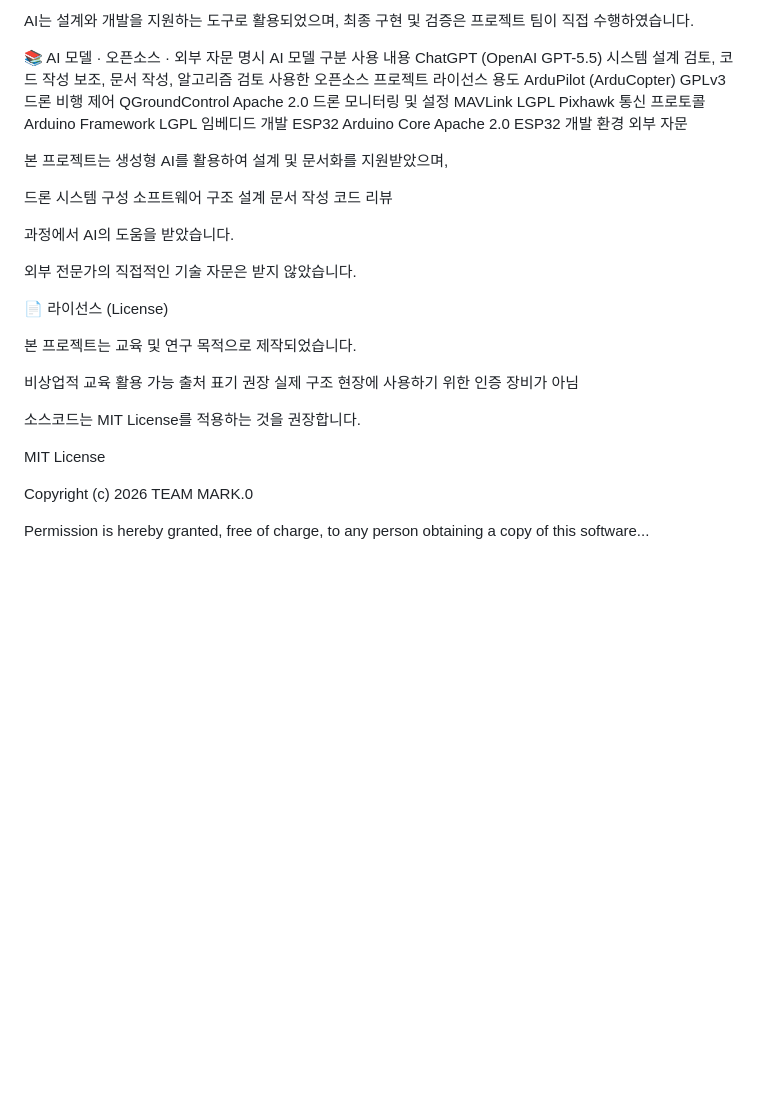
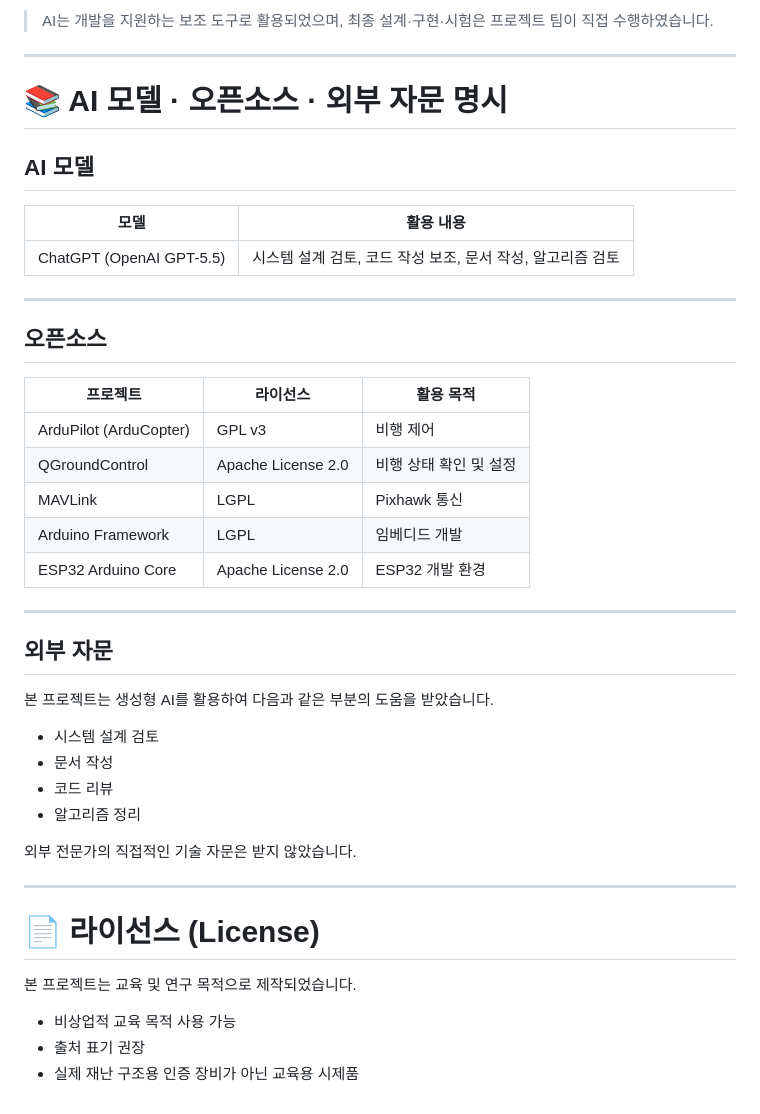
Before and after one commit to wnsgh0224/2026-L-I-, a Markdown page: README.md, the part around one of its changes. Rendered like a GitHub page; blank space fills up the shorter version.

```diff
--- a/README.md
+++ b/README.md
@@ -105,43 +155,47 @@ LED / 부저 경고
 
-AI는 설계와 개발을 지원하는 도구로 활용되었으며, 최종 구현 및 검증은 프로젝트 팀이 직접 수행하였습니다.
+> AI는 개발을 지원하는 보조 도구로 활용되었으며, 최종 설계·구현·시험은 프로젝트 팀이 직접 수행하였습니다.
 
-📚 AI 모델 · 오픈소스 · 외부 자문 명시
-AI 모델
-구분	사용 내용
-ChatGPT (OpenAI GPT-5.5)	시스템 설계 검토, 코드 작성 보조, 문서 작성, 알고리즘 검토
-사용한 오픈소스
-프로젝트	라이선스	용도
-ArduPilot (ArduCopter)	GPLv3	드론 비행 제어
-QGroundControl	Apache 2.0	드론 모니터링 및 설정
-MAVLink	LGPL	Pixhawk 통신 프로토콜
-Arduino Framework	LGPL	임베디드 개발
-ESP32 Arduino Core	Apache 2.0	ESP32 개발 환경
-외부 자문
+---
 
-본 프로젝트는 생성형 AI를 활용하여 설계 및 문서화를 지원받았으며,
+# 📚 AI 모델 · 오픈소스 · 외부 자문 명시
 
-드론 시스템 구성
-소프트웨어 구조 설계
-문서 작성
-코드 리뷰
+## AI 모델
 
-과정에서 AI의 도움을 받았습니다.
+| 모델 | 활용 내용 |
+|------|----------|
+| ChatGPT (OpenAI GPT-5.5) | 시스템 설계 검토, 코드 작성 보조, 문서 작성, 알고리즘 검토 |
+
+---
+
+## 오픈소스
+
+| 프로젝트 | 라이선스 | 활용 목적 |
+|-----------|----------|-----------|
+| ArduPilot (ArduCopter) | GPL v3 | 비행 제어 |
+| QGroundControl | Apache License 2.0 | 비행 상태 확인 및 설정 |
+| MAVLink | LGPL | Pixhawk 통신 |
+| Arduino Framework | LGPL | 임베디드 개발 |
+| ESP32 Arduino Core | Apache License 2.0 | ESP32 개발 환경 |
+
+---
+
+## 외부 자문
+
+본 프로젝트는 생성형 AI를 활용하여 다음과 같은 부분의 도움을 받았습니다.
+
+- 시스템 설계 검토
+- 문서 작성
+- 코드 리뷰
+- 알고리즘 정리
 
 외부 전문가의 직접적인 기술 자문은 받지 않았습니다.
 
-📄 라이선스 (License)
+---
+
+# 📄 라이선스 (License)
 
 본 프로젝트는 교육 및 연구 목적으로 제작되었습니다.
 
-비상업적 교육 활용 가능
-출처 표기 권장
-실제 구조 현장에 사용하기 위한 인증 장비가 아님
-
-소스코드는 MIT License를 적용하는 것을 권장합니다.
-
-MIT License
-
-Copyright (c) 2026 TEAM MARK.0
-
-Permission is hereby granted, free of charge,
-to any person obtaining a copy of this software...
+- 비상업적 교육 목적 사용 가능
+- 출처 표기 권장
+- 실제 재난 구조용 인증 장비가 아닌 교육용 시제품
```
Also changed, not shown: other parts of README.md (+117 -67 lines).
